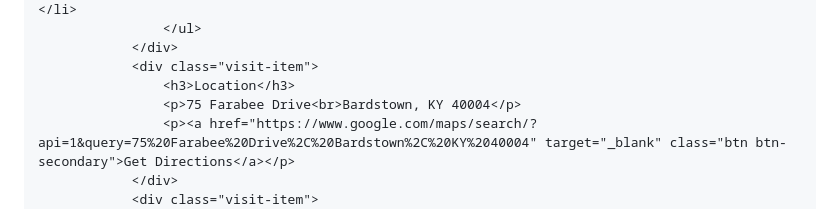
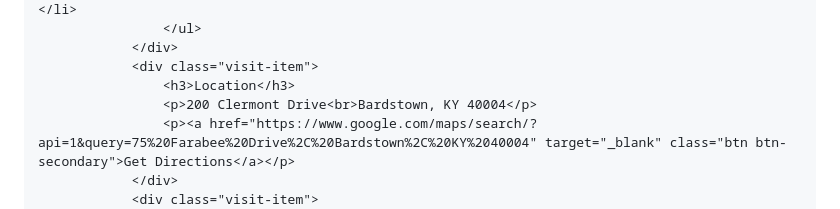
Before and after one commit to ournbbc/ournbbc.github.io, a Markdown page: README.md, the part around the change. Drawn GitHub-style.

```diff
--- a/README.md
+++ b/README.md
@@ -79,7 +79,7 @@
                 </div>
                 <div class="visit-item">
                     <h3>Location</h3>
-                    <p>75 Farabee Drive<br>Bardstown, KY 40004</p>
+                    <p>200 Clermont Drive<br>Bardstown, KY 40004</p>
                     <p><a href="https://www.google.com/maps/search/?api=1&query=75%20Farabee%20Drive%2C%20Bardstown%2C%20KY%2040004" target="_blank" class="btn btn-secondary">Get Directions</a></p>
                 </div>
                 <div class="visit-item">
```
